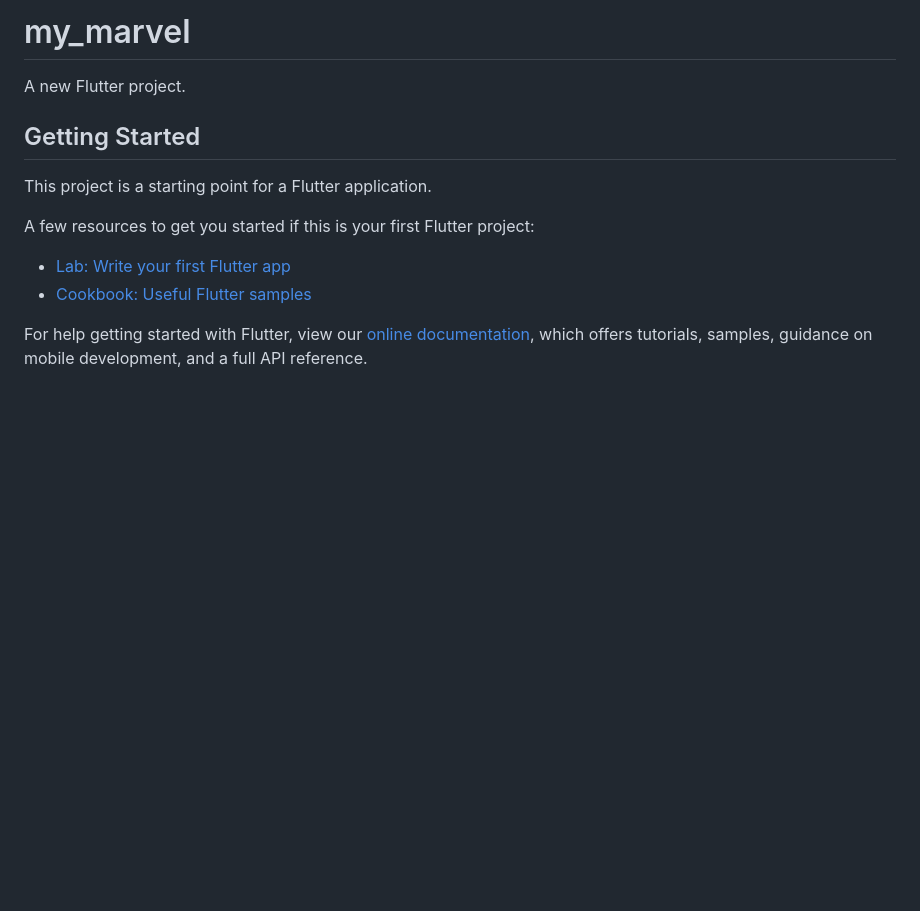
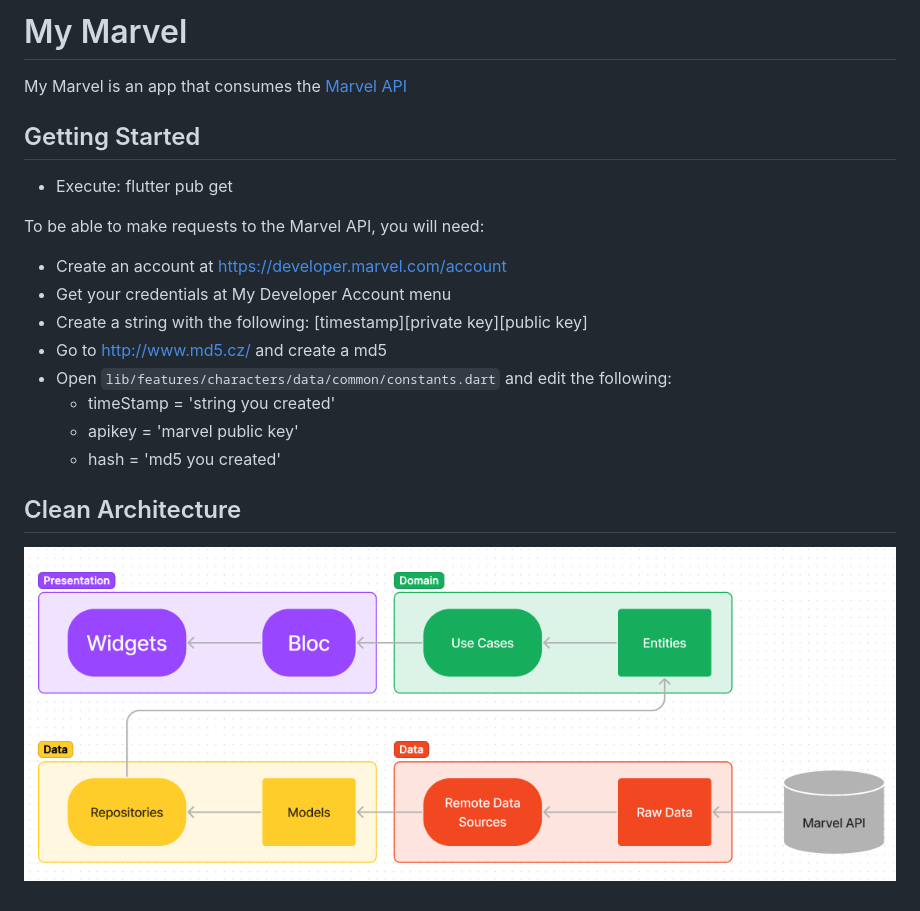
Before and after one commit to oguibueno/my_marvel, a Markdown page: README.md, the part around the change. Drawn GitHub-style; pictures changed too: architecture.png (added); blank space fills up the shorter version.

```diff
--- a/README.md
+++ b/README.md
@@ -1,16 +1,22 @@
-# my_marvel
+# My Marvel
 
-A new Flutter project.
+My Marvel is an app that consumes the [Marvel API](https://developer.marvel.com/)
 
 ## Getting Started
 
-This project is a starting point for a Flutter application.
+- Execute: flutter pub get
 
-A few resources to get you started if this is your first Flutter project:
+To be able to make requests to the Marvel API, you will need:
 
-- [Lab: Write your first Flutter app](https://flutter.dev/docs/get-started/codelab)
-- [Cookbook: Useful Flutter samples](https://flutter.dev/docs/cookbook)
+- Create an account at https://developer.marvel.com/account
+- Get your credentials at My Developer Account menu
+- Create a string with the following: [timestamp][private key][public key]
+- Go to http://www.md5.cz/ and create a md5
+- Open `lib/features/characters/data/common/constants.dart` and edit the following:
+    - timeStamp = 'string you created'
+    - apikey = 'marvel public key'
+    - hash = 'md5 you created'
 
-For help getting started with Flutter, view our
-[online documentation](https://flutter.dev/docs), which offers tutorials,
-samples, guidance on mobile development, and a full API reference.
+## Clean Architecture
+
+![Architecture](architecture.png)
```
